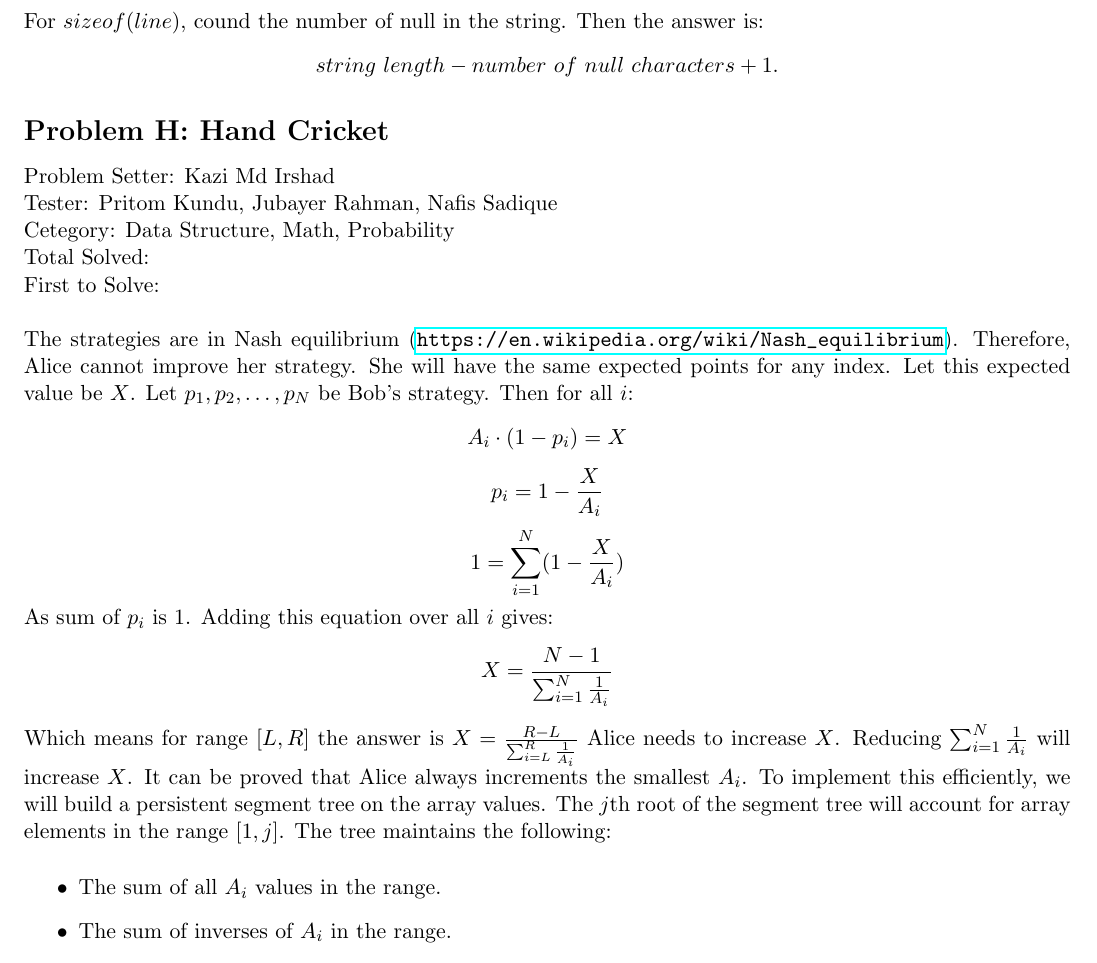
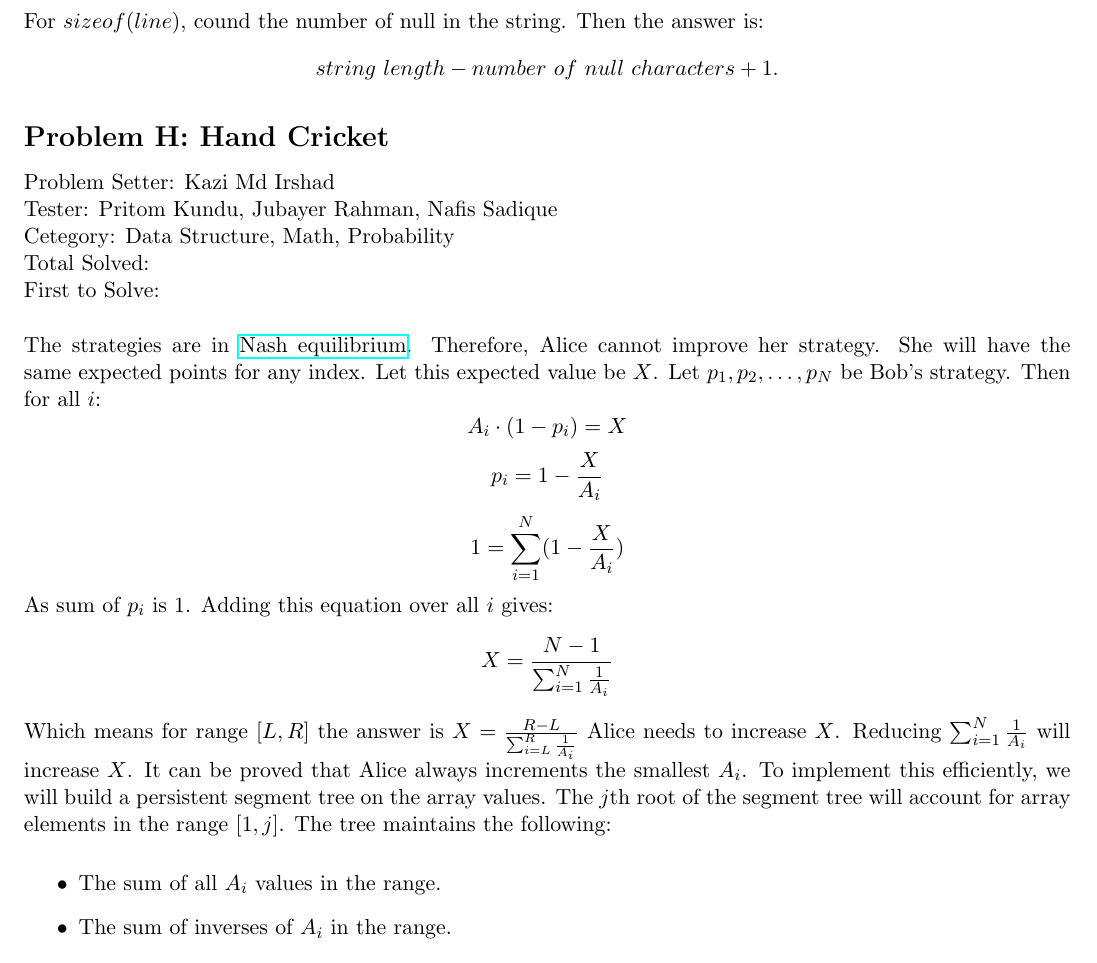
Before and after one commit to baps-problemset-archive/icpc-2024-onsite, a LaTeX document (editorial.tex, which reads editorials/H.tex): part of page 5 of 8, cut so that both start at the same text. Compiled offline with pdfLaTeX.

Commit message:
Update H.tex

```diff
--- a/editorials/H.tex
+++ b/editorials/H.tex
@@ -5,7 +5,7 @@ Cetegory: Data Structure, Math, Probability \\
 Total Solved:  \\
 First to Solve: \\
 \\
-The strategies are in Nash equilibrium (\url{https://en.wikipedia.org/wiki/Nash_equilibrium}). Therefore, Alice cannot improve her strategy. She will have the same expected points for any index. Let this expected value be $X$. Let $p_1, p_2, \dots, p_N$ be Bob's strategy. Then for all $i$:
+The strategies are in \href{https://en.wikipedia.org/wiki/Nash_equilibrium}{Nash equilibrium}. Therefore, Alice cannot improve her strategy. She will have the same expected points for any index. Let this expected value be $X$. Let $p_1, p_2, \dots, p_N$ be Bob's strategy. Then for all $i$:
 $$ A_i \cdot (1 - p_i) = X $$
 $$p_i = 1 - \frac{X}{A_i}$$
 $$1 = \sum_{i=1}^N(1-\frac{X}{A_i})$$
```
